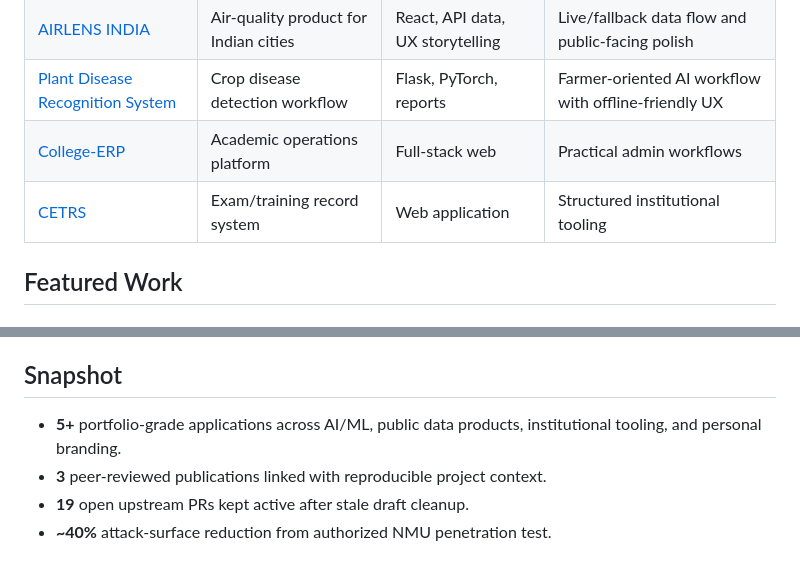
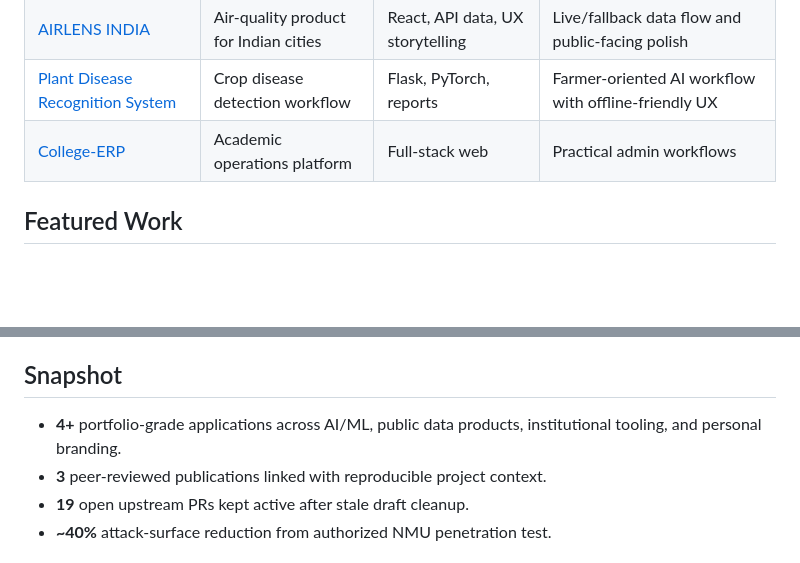
Before and after one commit to ketpatil77/ketpatil77, a Markdown page: README.md, 2 parts joined by grey strips. Rendered like a GitHub page; blank space fills up the shorter version.

Commit message:
docs: remove CETRS from selected work

```diff
--- a/README.md
+++ b/README.md
@@ -25,7 +25,6 @@ AI/ML Engineer, full-stack developer, and cybersecurity analyst focused on produ
 | [AIRLENS INDIA](https://github.com/ketpatil77/airlens-india) | Air-quality product for Indian cities | React, API data, UX storytelling | Live/fallback data flow and public-facing polish |
 | [Plant Disease Recognition System](https://github.com/ketpatil77/Plant-Disease-Recognition-System) | Crop disease detection workflow | Flask, PyTorch, reports | Farmer-oriented AI workflow with offline-friendly UX |
 | [College-ERP](https://github.com/ketpatil77/College-ERP) | Academic operations platform | Full-stack web | Practical admin workflows |
-| [CETRS](https://github.com/ketpatil77/CETRS) | Exam/training record system | Web application | Structured institutional tooling |
 
 ## Featured Work
 
@@ -57,7 +56,7 @@ Flask and PyTorch application for crop disease detection with offline-friendly w
 
 ## Snapshot
 
-- **5+** portfolio-grade applications across AI/ML, public data products, institutional tooling, and personal branding.
+- **4+** portfolio-grade applications across AI/ML, public data products, institutional tooling, and personal branding.
 - **3** peer-reviewed publications linked with reproducible project context.
 - **19** open upstream PRs kept active after stale draft cleanup.
 - **~40%** attack-surface reduction from authorized NMU penetration test.
```
